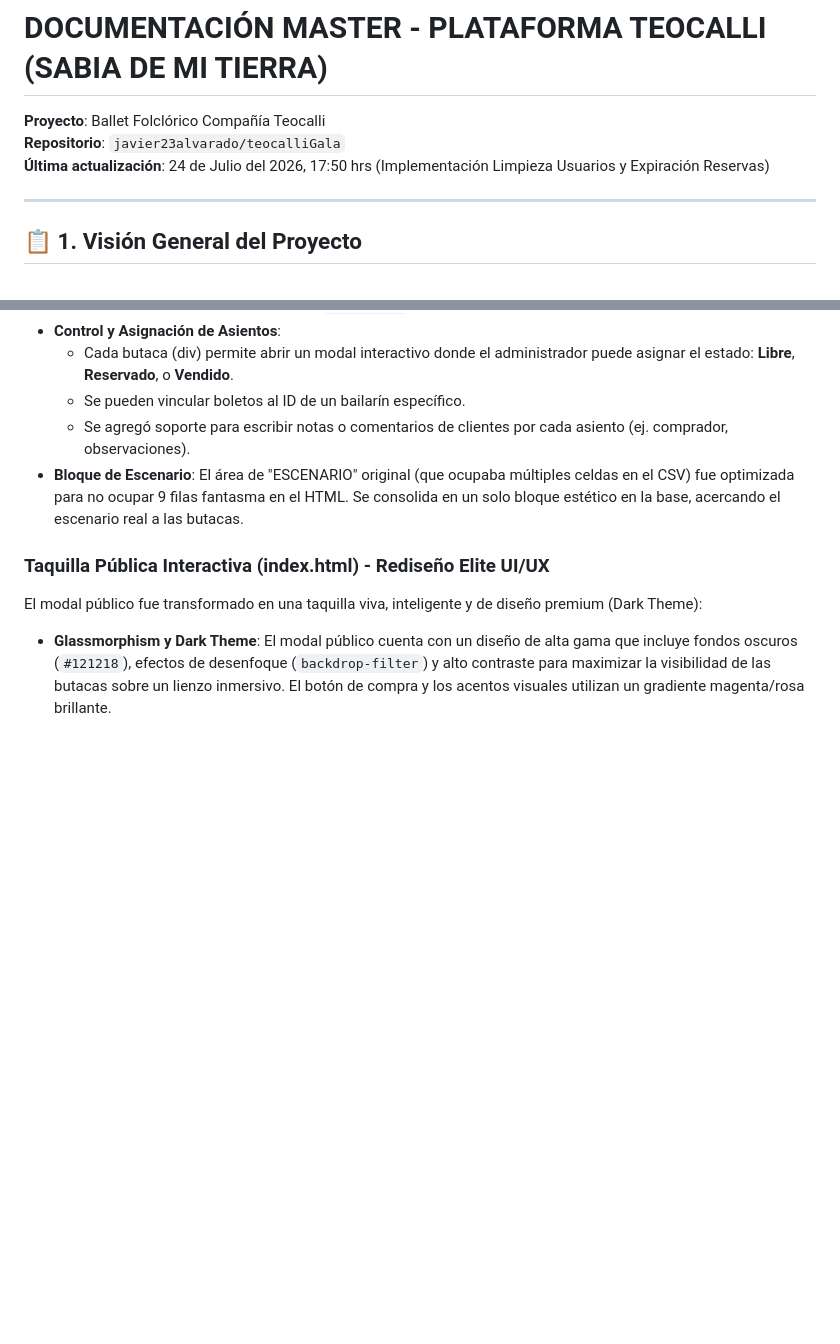
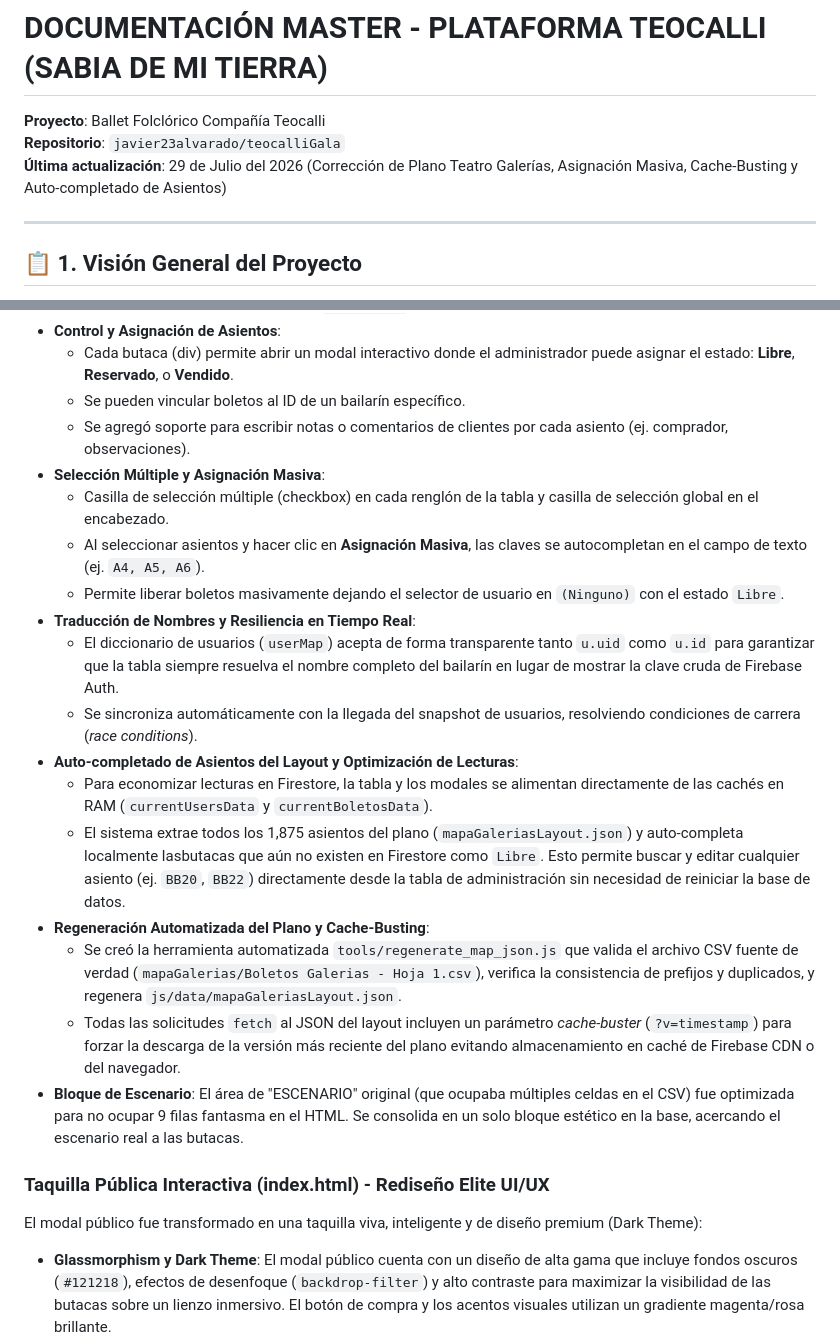
Before and after one commit to javier23alvarado/teocalliGala, a Markdown page: DOCUMENTATION.md, 2 parts joined by grey strips. GitHub-like rendering; blank space fills up the shorter version.

Commit message:
Docs: actualizar DOCUMENTATION.md con mejoras de mapa, asignacion masiva, auto-completado y cache-buster

```diff
--- a/DOCUMENTATION.md
+++ b/DOCUMENTATION.md
@@ -2,7 +2,7 @@
 
 **Proyecto**: Ballet Folclórico Compañía Teocalli
 **Repositorio**: `javier23alvarado/teocalliGala`
-**Última actualización**: 24 de Julio del 2026, 17:50 hrs (Implementación Limpieza Usuarios y Expiración Reservas)
+**Última actualización**: 29 de Julio del 2026 (Corrección de Plano Teatro Galerías, Asignación Masiva, Cache-Busting y Auto-completado de Asientos)
 
 ---
 
@@ -124,6 +124,19 @@ Se integró un nuevo panel exclusivo para Administradores bajo la sección **"Bo
   * Cada butaca (div) permite abrir un modal interactivo donde el administrador puede asignar el estado: **Libre**, **Reservado**, o **Vendido**.
   * Se pueden vincular boletos al ID de un bailarín específico.
   * Se agregó soporte para escribir notas o comentarios de clientes por cada asiento (ej. comprador, observaciones).
+* **Selección Múltiple y Asignación Masiva**:
+  * Casilla de selección múltiple (checkbox) en cada renglón de la tabla y casilla de selección global en el encabezado.
+  * Al seleccionar asientos y hacer clic en **Asignación Masiva**, las claves se autocompletan en el campo de texto (ej. `A4, A5, A6`).
+  * Permite liberar boletos masivamente dejando el selector de usuario en `(Ninguno)` con el estado `Libre`.
+* **Traducción de Nombres y Resiliencia en Tiempo Real**:
+  * El diccionario de usuarios (`userMap`) acepta de forma transparente tanto `u.uid` como `u.id` para garantizar que la tabla siempre resuelva el nombre completo del bailarín en lugar de mostrar la clave cruda de Firebase Auth.
+  * Se sincroniza automáticamente con la llegada del snapshot de usuarios, resolviendo condiciones de carrera (*race conditions*).
+* **Auto-completado de Asientos del Layout y Optimización de Lecturas**:
+  * Para economizar lecturas en Firestore, la tabla y los modales se alimentan directamente de las cachés en RAM (`currentUsersData` y `currentBoletosData`).
+  * El sistema extrae todos los 1,875 asientos del plano (`mapaGaleriasLayout.json`) y auto-completa localmente lasbutacas que aún no existen en Firestore como `Libre`. Esto permite buscar y editar cualquier asiento (ej. `BB20`, `BB22`) directamente desde la tabla de administración sin necesidad de reiniciar la base de datos.
+* **Regeneración Automatizada del Plano y Cache-Busting**:
+  * Se creó la herramienta automatizada `tools/regenerate_map_json.js` que valida el archivo CSV fuente de verdad (`mapaGalerias/Boletos Galerias - Hoja 1.csv`), verifica la consistencia de prefijos y duplicados, y regenera `js/data/mapaGaleriasLayout.json`.
+  * Todas las solicitudes `fetch` al JSON del layout incluyen un parámetro *cache-buster* (`?v=timestamp`) para forzar la descarga de la versión más reciente del plano evitando almacenamiento en caché de Firebase CDN o del navegador.
 * **Bloque de Escenario**: El área de "ESCENARIO" original (que ocupaba múltiples celdas en el CSV) fue optimizada para no ocupar 9 filas fantasma en el HTML. Se consolida en un solo bloque estético en la base, acercando el escenario real a las butacas.
 
 ### Taquilla Pública Interactiva (index.html) - Rediseño Elite UI/UX
```
